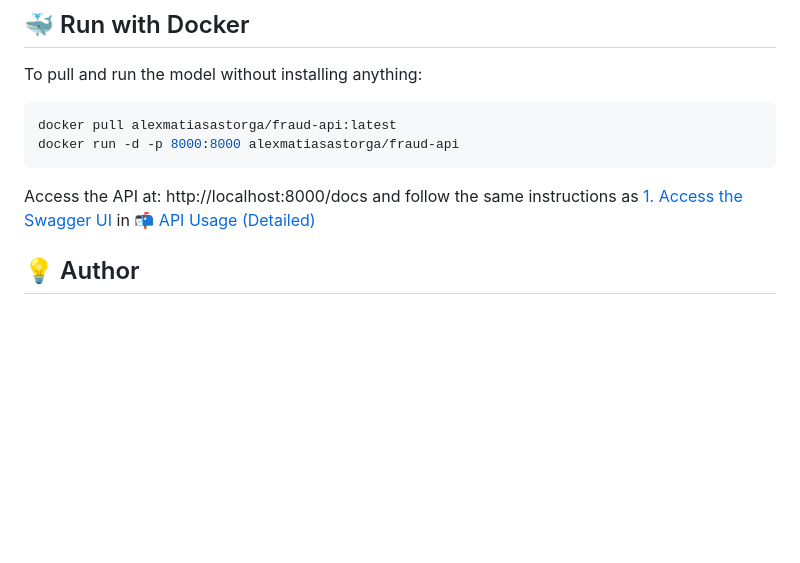
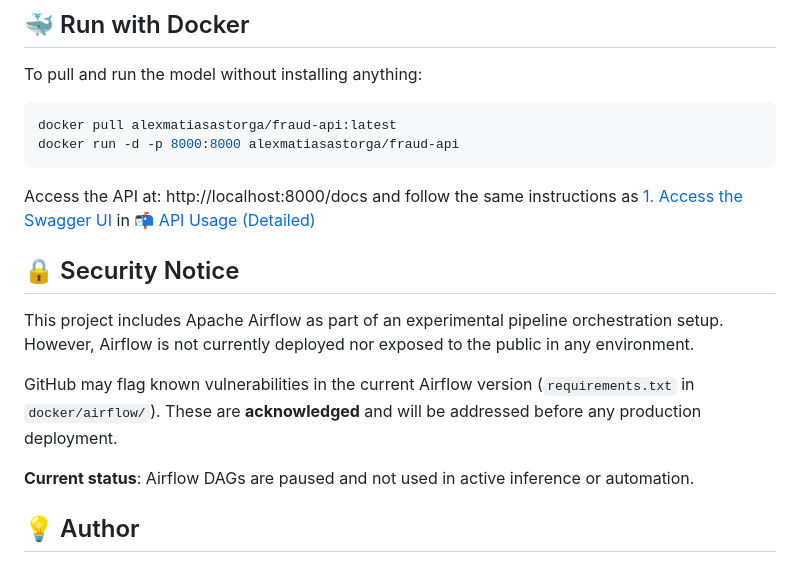
Before and after one commit to alexmatiasas/Fraud-Detection-with-ML, a Markdown page: README.md, the part around the change. Rendered like a GitHub page; blank space fills up the shorter version.

Commit message:
Add security notice to README and remove unused model_summary.md

```diff
--- a/README.md
+++ b/README.md
@@ -223,6 +223,13 @@ docker run -d -p 8000:8000 alexmatiasastorga/fraud-api
 
 Access the API at: http://localhost:8000/docs and follow the same instructions as [1. Access the Swagger UI](./README.md###🔎-1.-Access-the-Swagger-UI) in [📬 API Usage (Detailed)](./README.md#📬-API-Usage-(Detailed))
 
+## 🔒 Security Notice
+
+This project includes Apache Airflow as part of an experimental pipeline orchestration setup. However, Airflow is not currently deployed nor exposed to the public in any environment.
+
+GitHub may flag known vulnerabilities in the current Airflow version (`requirements.txt` in `docker/airflow/`). These are **acknowledged** and will be addressed before any production deployment.
+
+**Current status**: Airflow DAGs are paused and not used in active inference or automation.
 
 ## 💡 Author
 **Manuel Alejandro Matías Astorga**
```
Also changed, not shown: reports/model_summary.md (deleted).
